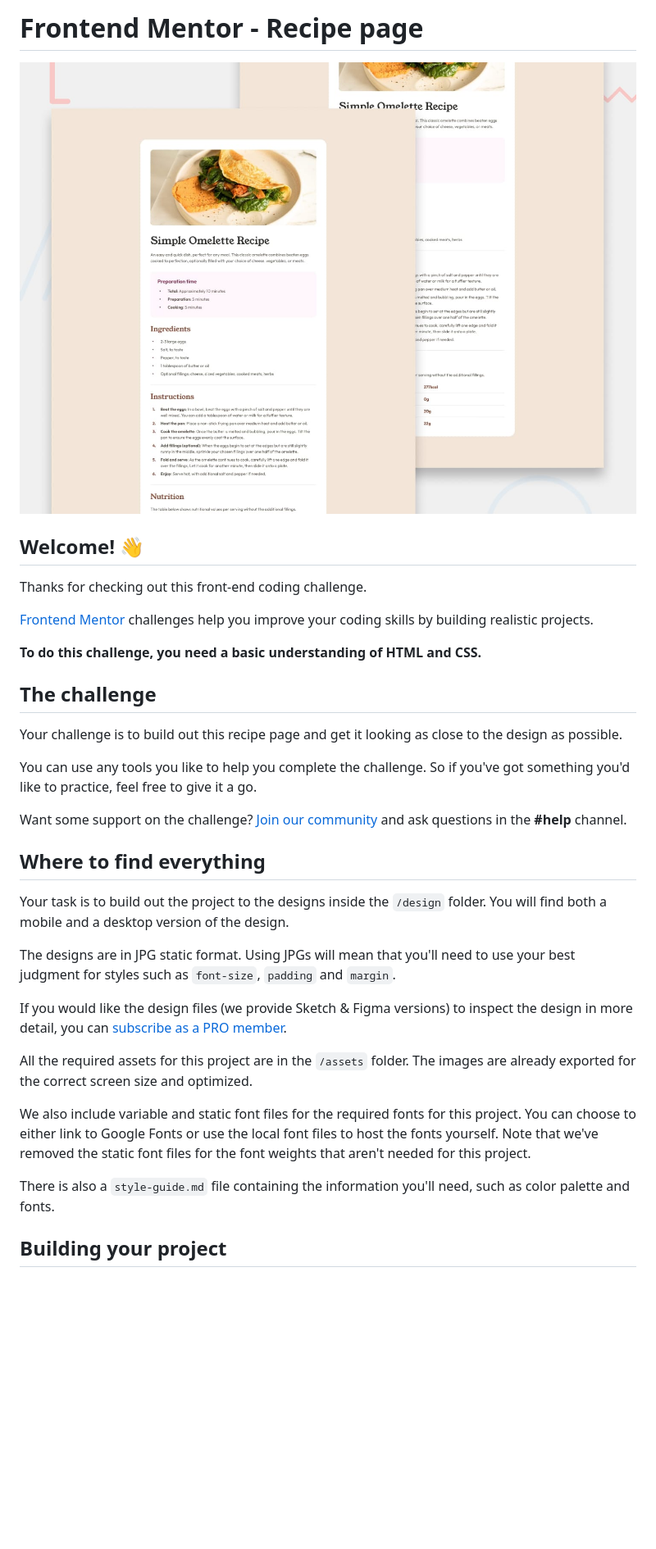
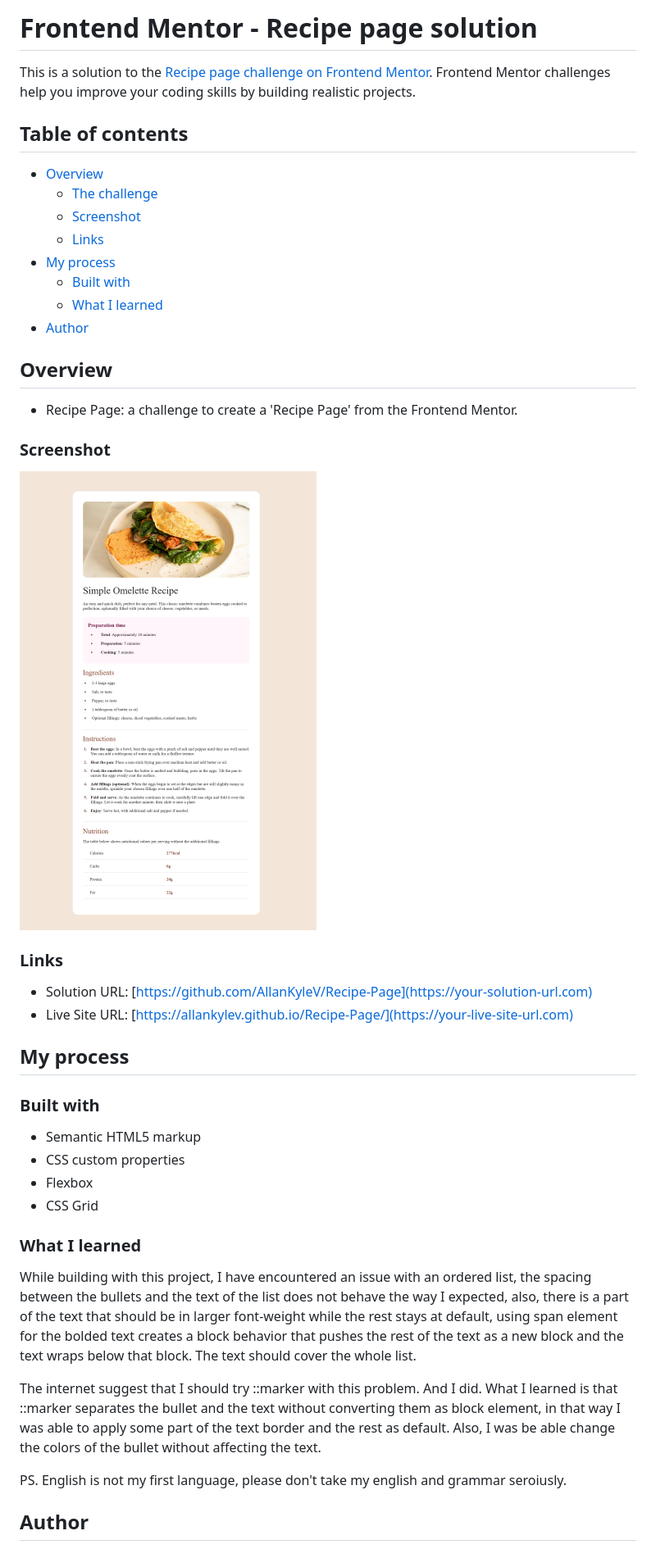
Before and after one commit to AllanKyleV/Recipe-Page, a Markdown page: README.md, the part around the change printed below. Shown: that part at 82% size. Rendered like a GitHub page; pictures changed too: screenshot/Screenshot.png (added); blank space fills up the shorter version.

Commit message:
Recipe Page, Done

```diff
--- a/README.md
+++ b/README.md
@@ -1,36 +1,47 @@
-# Frontend Mentor - Recipe page
+# Frontend Mentor - Recipe page solution
 
-![Design preview for the Recipe page coding challenge](./preview.jpg)
+This is a solution to the [Recipe page challenge on Frontend Mentor](https://www.frontendmentor.io/challenges/recipe-page-KiTsR8QQKm). Frontend Mentor challenges help you improve your coding skills by building realistic projects.
 
-## Welcome! 👋
+## Table of contents
 
-Thanks for checking out this front-end coding challenge.
+- [Overview](#overview)
+  - [The challenge](#the-challenge)
+  - [Screenshot](#screenshot)
+  - [Links](#links)
+- [My process](#my-process)
+  - [Built with](#built-with)
+  - [What I learned](#what-i-learned)
+- [Author](#author)
 
-[Frontend Mentor](https://www.frontendmentor.io) challenges help you improve your coding skills by building realistic projects.
+## Overview
 
-**To do this challenge, you need a basic understanding of HTML and CSS.**
+- Recipe Page: a challenge to create a 'Recipe Page' from the Frontend Mentor.
 
-## The challenge
+### Screenshot
 
-Your challenge is to build out this recipe page and get it looking as close to the design as possible.
+![](/screenshot/Screenshot.png)
 
-You can use any tools you like to help you complete the challenge. So if you've got something you'd like to practice, feel free to give it a go.
+### Links
 
-Want some support on the challenge? [Join our community](https://www.frontendmentor.io/community) and ask questions in the **#help** channel.
+- Solution URL: [https://github.com/AllanKyleV/Recipe-Page](https://your-solution-url.com)
+- Live Site URL: [https://allankylev.github.io/Recipe-Page/](https://your-live-site-url.com)
 
-## Where to find everything
+## My process
 
-Your task is to build out the project to the designs inside the `/design` folder. You will find both a mobile and a desktop version of the design.
+### Built with
 
-The designs are in JPG static format. Using JPGs will mean that you'll need to use your best judgment for styles such as `font-size`, `padding` and `margin`.
+- Semantic HTML5 markup
+- CSS custom properties
+- Flexbox
+- CSS Grid
 
-If you would like the design files (we provide Sketch & Figma versions) to inspect the design in more detail, you can [subscribe as a PRO member](https://www.frontendmentor.io/pro).
+### What I learned
 
-All the required assets for this project are in the `/assets` folder. The images are already exported for the correct screen size and optimized.
+While building with this project, I have encountered an issue with an ordered list, the spacing between the bullets and the text of the list does not behave the way I expected, also, there is a part of the text that should be in larger font-weight while the rest stays at default, using span element for the bolded text creates a block behavior that pushes the rest of the text as a new block and the text wraps below that block. The text should cover the whole list.
 
-We also include variable and static font files for the required fonts for this project. You can choose to either link to Google Fonts or use the local font files to host the fonts yourself. Note that we've removed the static font files for the font weights that aren't needed for this project.
+The internet suggest that I should try ::marker with this problem. And I did. What I learned is that ::marker separates the bullet and the text without converting them as block element, in that way I was able to apply some part of the text border and the rest as default. Also, I was be able change the colors of the bullet without affecting the text.
 
-There is also a `style-guide.md` file containing the information you'll need, such as color palette and fonts.
+PS. English is not my first language, please don't take my english and grammar seroiusly.
 
-## Building your project
+## Author
 
```
Also changed, not shown: other parts of README.md (+1 -53 lines), README-template.md (deleted, +0 -104 lines), 2 other files.
